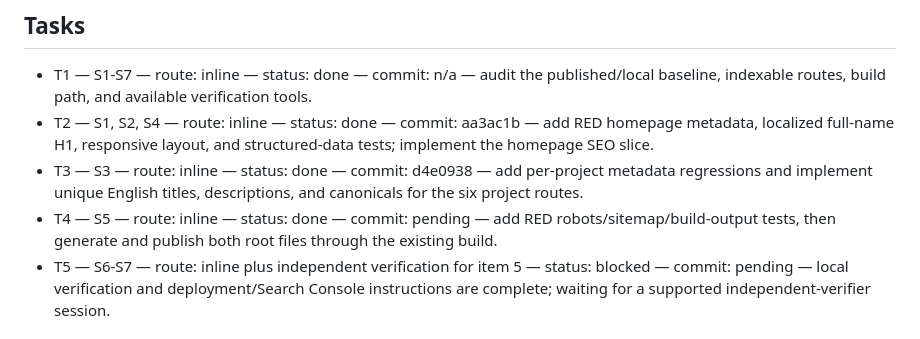
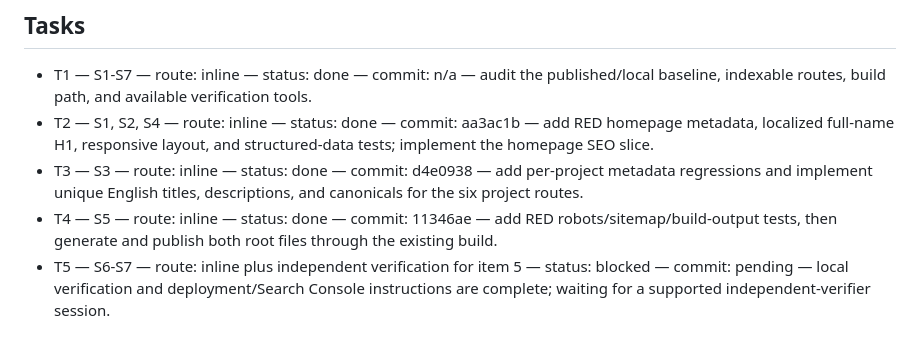
Before and after one commit to Rpeche-pk/portafolio-back, a Markdown page: odd/tasks/portfolio-seo.md, the part around the change. GitHub-like rendering.

Commit message:
docs(odd): record SEO work-unit hash

```diff
--- a/odd/tasks/portfolio-seo.md
+++ b/odd/tasks/portfolio-seo.md
@@ -15,7 +15,7 @@ S7. Give the user the exact deployment and Google Search Console steps, includin
 - T1 — S1-S7 — route: inline — status: done — commit: n/a — audit the published/local baseline, indexable routes, build path, and available verification tools.
 - T2 — S1, S2, S4 — route: inline — status: done — commit: aa3ac1b — add RED homepage metadata, localized full-name H1, responsive layout, and structured-data tests; implement the homepage SEO slice.
 - T3 — S3 — route: inline — status: done — commit: d4e0938 — add per-project metadata regressions and implement unique English titles, descriptions, and canonicals for the six project routes.
-- T4 — S5 — route: inline — status: done — commit: pending — add RED robots/sitemap/build-output tests, then generate and publish both root files through the existing build.
+- T4 — S5 — route: inline — status: done — commit: 11346ae — add RED robots/sitemap/build-output tests, then generate and publish both root files through the existing build.
 - T5 — S6-S7 — route: inline plus independent verification for item 5 — status: blocked — commit: pending — local verification and deployment/Search Console instructions are complete; waiting for a supported independent-verifier session.
 
 ## Log
```
